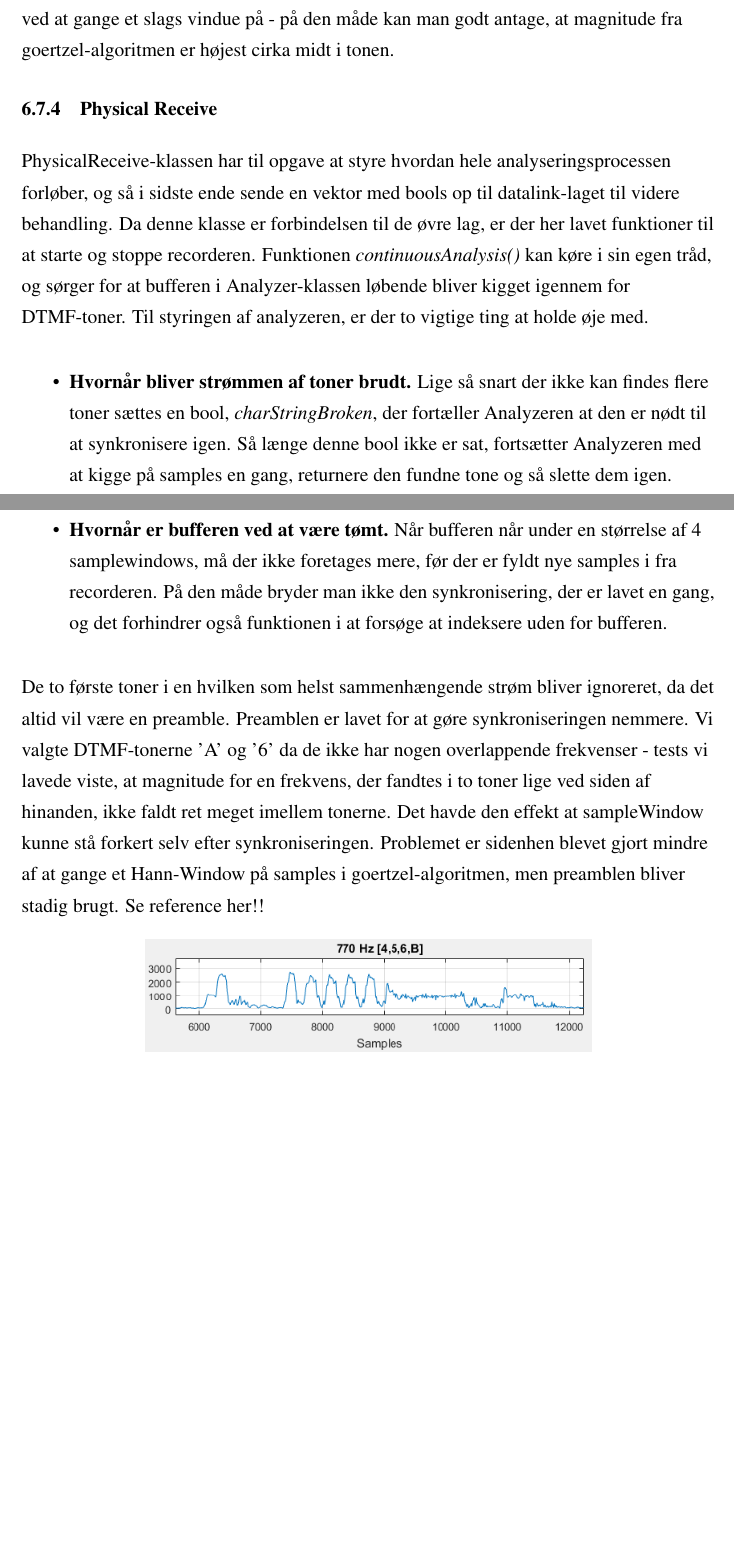
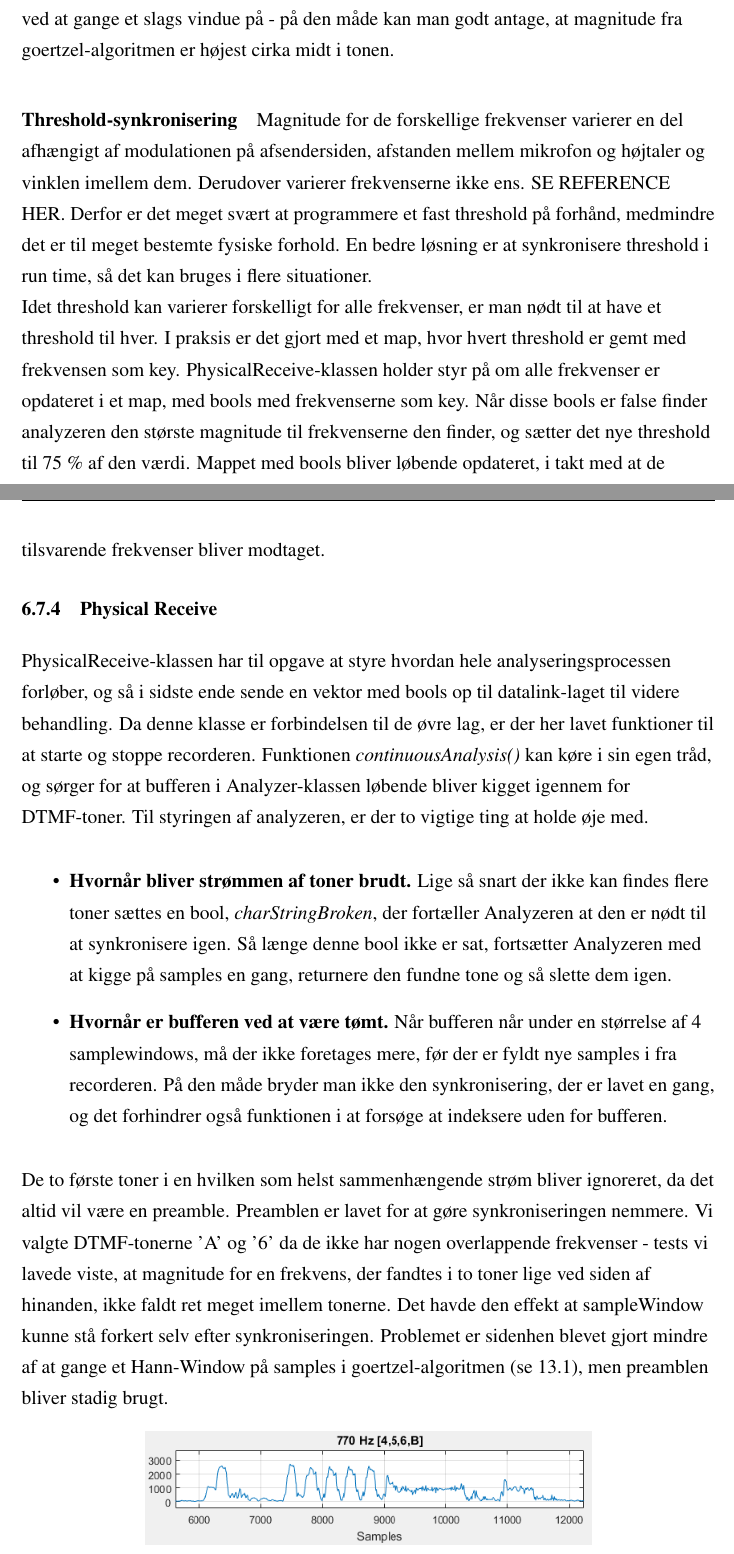
Before and after one commit to ninkaninus/3.semesterProject, a LaTeX document (Documents/Rapport/Master.tex, which reads Documents/Rapport/Sections/Physical.tex): two parts of pages 15 and 16 of 27 before the commit and two parts of pages 15 and 16 of 29 after it, joined at a grey line, cut so that both start at the same text, the shorter picture padded with empty space. Compiled offline with pdfLaTeX.

Commit message:
Tilføjet noget threshold snask

```diff
--- a/Documents/Rapport/Sections/Physical.tex
+++ b/Documents/Rapport/Sections/Physical.tex
@@ -122,6 +123,11 @@ sampleWindow=sampleRate[samples/s]*toneLaengde[s]
 \end{figure}
 Når \textit{syncToFirstDTMF} leder bufferen igennem, er dens vigtigste opgave at stille sampleWindow mere eller mindre lige oveni den første DTMF-tone den finder, så magnitude på den næste gang samples er på sit højeste. På den måde kan \textit{findNextDTMF} blive ved med at kigge på et sampleWindow, finde tonen og så slette alle de analyserede samples fra bufferen uden at bekymre sig om, om man har slettet for meget af en anden tone. Inden den første tone er fundet, slettes der kun 1/4 af sampleWindow ad gangen, så man ikke risikere at slette nogle vigtige samples. Første gang man støder på en tone, søges et område á to sample vinduer i nærheden igennem, for at finde den position, hvor magnitude for den fundne karakter er størst. Den viden kan så bruges til at bestemme nogenlunde præcist, hvor mange samples der skal slettes, for at det næste vindue står lige oveni en tone. På transmittersiden, er der sørget for at volumen er højest midt i en tone ved at gange et slags vindue på - på den måde kan man godt antage, at magnitude fra goertzel-algoritmen er højest cirka midt i tonen.
 
+\paragraph{Threshold-synkronisering}
+
+Magnitude for de forskellige frekvenser varierer en del afhængigt af modulationen på afsendersiden, afstanden mellem mikrofon og højtaler og vinklen imellem dem. Derudover varierer frekvenserne ikke ens. SE REFERENCE HER. Derfor er det meget svært at programmere et fast threshold på forhånd, medmindre det er til meget bestemte fysiske forhold. En bedre løsning er at synkronisere threshold i run time, så det kan bruges i flere situationer. \\
+Idet threshold kan varierer forskelligt for alle frekvenser, er man nødt til at have et threshold til hver. I praksis er det gjort med et map, hvor hvert threshold er gemt med frekvensen som key. PhysicalReceive-klassen holder styr på om alle frekvenser er opdateret i et map, med bools med frekvenserne som key. Når disse bools er false finder analyzeren den største magnitude til frekvenserne den finder, og sætter det nye threshold til 75 \% af den værdi. Mappet med bools bliver løbende opdateret, i takt med at de tilsvarende frekvenser bliver modtaget.
+
 \subsubsection{Physical Receive}
 
 PhysicalReceive-klassen har til opgave at styre hvordan hele analyseringsprocessen forløber, og så i sidste ende sende en vektor med bools op til datalink-laget til videre behandling. Da denne klasse er forbindelsen til de øvre lag, er der her lavet funktioner til at starte og stoppe recorderen. Funktionen \textit{continuousAnalysis()} kan køre i sin egen tråd, og sørger for at bufferen i Analyzer-klassen løbende bliver kigget igennem for DTMF-toner. Til styringen af analyzeren, er der to vigtige ting at holde øje med.
@@ -132,7 +138,7 @@ PhysicalReceive-klassen har til opgave at styre hvordan hele analyseringsprocess
 \item \textbf{Hvornår er bufferen ved at være tømt.} Når bufferen når under en størrelse af 4 samplewindows, må der ikke foretages mere, før der er fyldt nye samples i fra recorderen. På den måde bryder man ikke den synkronisering, der er lavet en gang, og det forhindrer også funktionen i at forsøge at indeksere uden for bufferen.
 \end{itemize}
 
-De to første toner i en hvilken som helst sammenhængende strøm bliver ignoreret, da det altid vil være en preamble. Preamblen er lavet for at gøre synkroniseringen nemmere. Vi valgte DTMF-tonerne 'A' og '6' da de ikke har nogen overlappende frekvenser - tests vi lavede viste, at magnitude for en frekvens, der fandtes i to toner lige ved siden af hinanden, ikke faldt ret meget imellem tonerne. Det havde den effekt at sampleWindow kunne stå forkert selv efter synkroniseringen. Problemet er sidenhen blevet gjort mindre af at gange et Hann-Window på samples i goertzel-algoritmen, men preamblen bliver stadig brugt. Se reference her!!
+De to første toner i en hvilken som helst sammenhængende strøm bliver ignoreret, da det altid vil være en preamble. Preamblen er lavet for at gøre synkroniseringen nemmere. Vi valgte DTMF-tonerne 'A' og '6' da de ikke har nogen overlappende frekvenser - tests vi lavede viste, at magnitude for en frekvens, der fandtes i to toner lige ved siden af hinanden, ikke faldt ret meget imellem tonerne. Det havde den effekt at sampleWindow kunne stå forkert selv efter synkroniseringen. Problemet er sidenhen blevet gjort mindre af at gange et Hann-Window på samples i goertzel-algoritmen (se \ref{sec:Windowfunction}), men preamblen bliver stadig brugt.
 
 \begin{figure}[h]
 \centering
```
Also changed, not shown: Documents/Rapport/Sections/Test.tex (+2 -2 lines), Documents/Rapport/Sections/Physical.tex (3 more changed lines).
